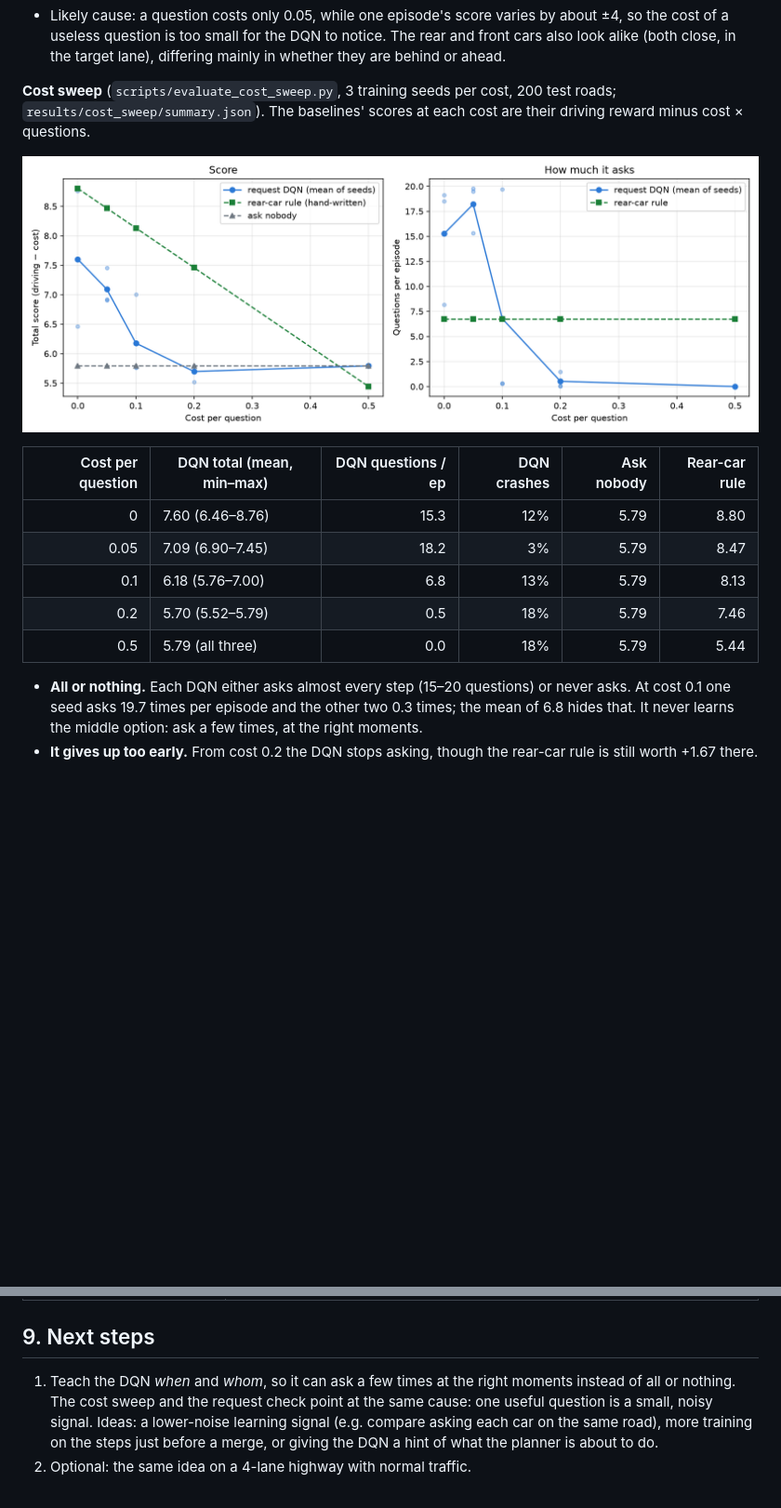
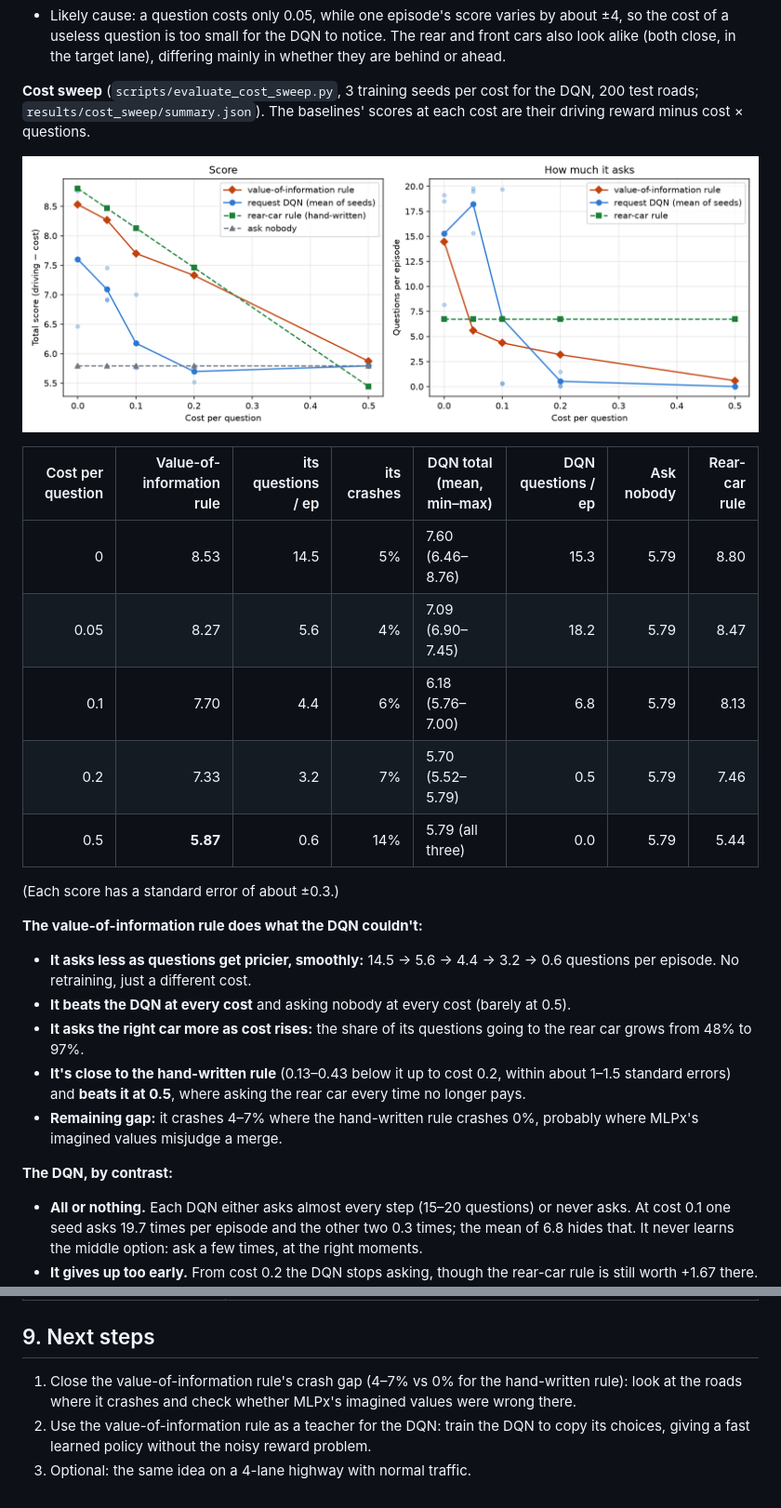
Before and after one commit to YashKhairnar/Echo, a Markdown page: docs/merge_scenario.md, 2 parts joined by grey strips. Shown at 93% size. Rendered like a GitHub page; pictures changed too: docs/images/cost_sweep.png; blank space fills up the shorter version.

```diff
--- a/docs/merge_scenario.md
+++ b/docs/merge_scenario.md
@@ -181,19 +196,37 @@ questions go to other cars.)
   notice. The rear and front cars also look alike (both close, in the target
   lane), differing mainly in whether they are behind or ahead.
 
-**Cost sweep** (`scripts/evaluate_cost_sweep.py`, 3 training seeds per cost,
-200 test roads; `results/cost_sweep/summary.json`). The baselines' scores at
-each cost are their driving reward minus cost × questions.
+**Cost sweep** (`scripts/evaluate_cost_sweep.py`, 3 training seeds per cost
+for the DQN, 200 test roads; `results/cost_sweep/summary.json`). The
+baselines' scores at each cost are their driving reward minus cost × questions.
 
 ![Score and questions per episode against the cost per question](images/cost_sweep.png)
 
-| Cost per question | DQN total (mean, min–max) | DQN questions / ep | DQN crashes | Ask nobody | Rear-car rule |
-| ---: | --- | ---: | ---: | ---: | ---: |
-| 0 | 7.60 (6.46–8.76) | 15.3 | 12% | 5.79 | 8.80 |
-| 0.05 | 7.09 (6.90–7.45) | 18.2 | 3% | 5.79 | 8.47 |
-| 0.1 | 6.18 (5.76–7.00) | 6.8 | 13% | 5.79 | 8.13 |
-| 0.2 | 5.70 (5.52–5.79) | 0.5 | 18% | 5.79 | 7.46 |
-| 0.5 | 5.79 (all three) | 0.0 | 18% | 5.79 | 5.44 |
+| Cost per question | Value-of-information rule | its questions / ep | its crashes | DQN total (mean, min–max) | DQN questions / ep | Ask nobody | Rear-car rule |
+| ---: | ---: | ---: | ---: | --- | ---: | ---: | ---: |
+| 0 | 8.53 | 14.5 | 5% | 7.60 (6.46–8.76) | 15.3 | 5.79 | 8.80 |
+| 0.05 | 8.27 | 5.6 | 4% | 7.09 (6.90–7.45) | 18.2 | 5.79 | 8.47 |
+| 0.1 | 7.70 | 4.4 | 6% | 6.18 (5.76–7.00) | 6.8 | 5.79 | 8.13 |
+| 0.2 | 7.33 | 3.2 | 7% | 5.70 (5.52–5.79) | 0.5 | 5.79 | 7.46 |
+| 0.5 | **5.87** | 0.6 | 14% | 5.79 (all three) | 0.0 | 5.79 | 5.44 |
+
+(Each score has a standard error of about ±0.3.)
+
+**The value-of-information rule does what the DQN couldn't:**
+
+- **It asks less as questions get pricier, smoothly:** 14.5 → 5.6 → 4.4 →
+  3.2 → 0.6 questions per episode. No retraining, just a different cost.
+- **It beats the DQN at every cost** and asking nobody at every cost
+  (barely at 0.5).
+- **It asks the right car more as cost rises:** the share of its questions
+  going to the rear car grows from 48% to 97%.
+- **It's close to the hand-written rule** (0.13–0.43 below it up to cost 0.2,
+  within about 1–1.5 standard errors) and **beats it at 0.5**, where asking
+  the rear car every time no longer pays.
+- **Remaining gap:** it crashes 4–7% where the hand-written rule crashes 0%,
+  probably where MLPx's imagined values misjudge a merge.
+
+**The DQN, by contrast:**
 
 - **All or nothing.** Each DQN either asks almost every step (15–20
   questions) or never asks. At cost 0.1 one seed asks 19.7 times per
@@ -243,10 +277,10 @@ each cost are their driving reward minus cost × questions.
 
 ## 9. Next steps
 
-1. Teach the DQN *when* and *whom*, so it can ask a few times at the right
-   moments instead of all or nothing. The cost sweep and the request check
-   point at the same cause: one useful question is a small, noisy signal.
-   Ideas: a lower-noise learning signal (e.g. compare asking each car on the
-   same road), more training on the steps just before a merge, or giving the
-   DQN a hint of what the planner is about to do.
-2. Optional: the same idea on a 4-lane highway with normal traffic.
+1. Close the value-of-information rule's crash gap (4–7% vs 0% for the
+   hand-written rule): look at the roads where it crashes and check whether
+   MLPx's imagined values were wrong there.
+2. Use the value-of-information rule as a teacher for the DQN: train the DQN
+   to copy its choices, giving a fast learned policy without the noisy
+   reward problem.
+3. Optional: the same idea on a 4-lane highway with normal traffic.
```
Also changed, not shown: other parts of docs/merge_scenario.md (+20 -4 lines), docs/progress_log.md (+16 -0 lines), 5 other files.
